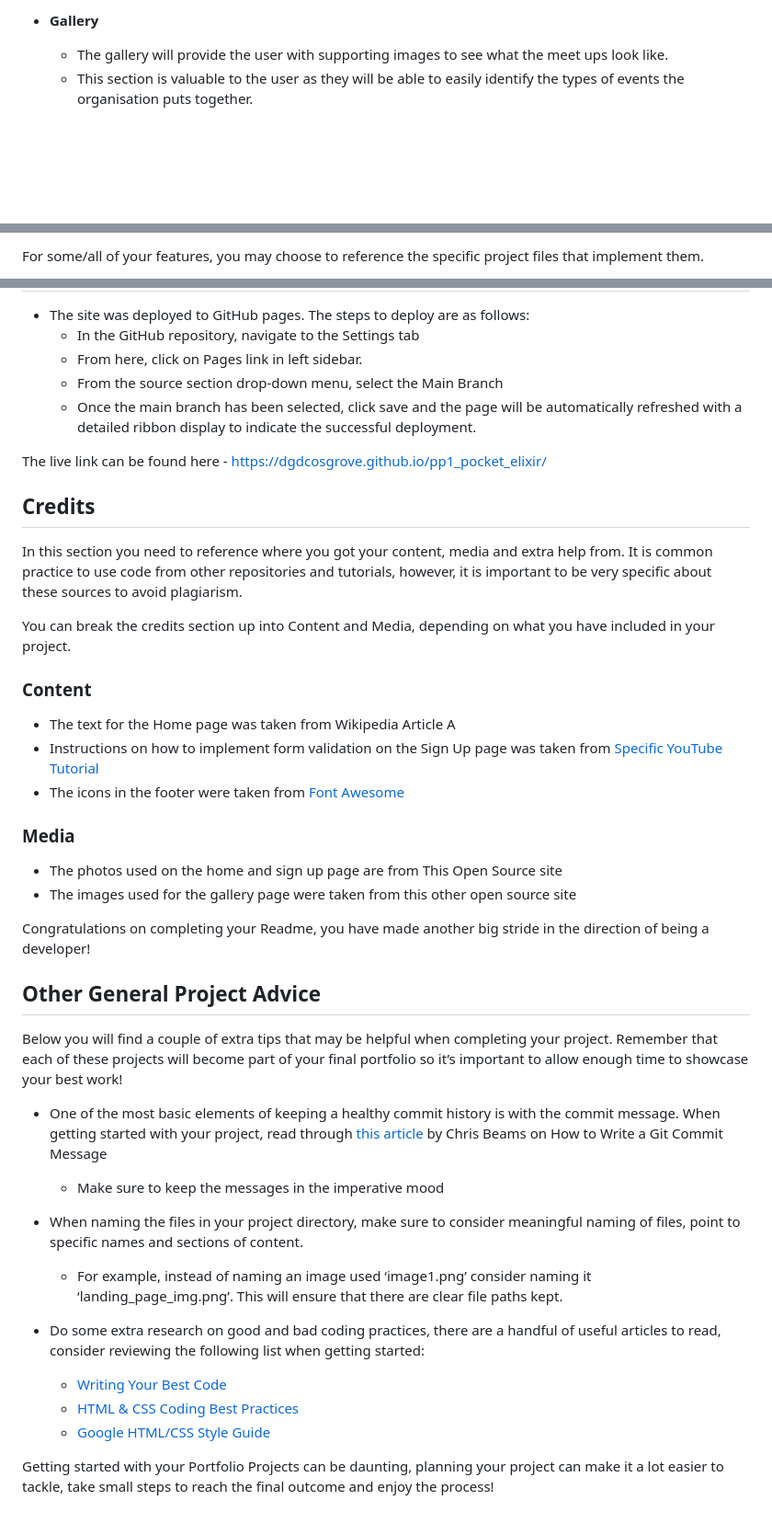
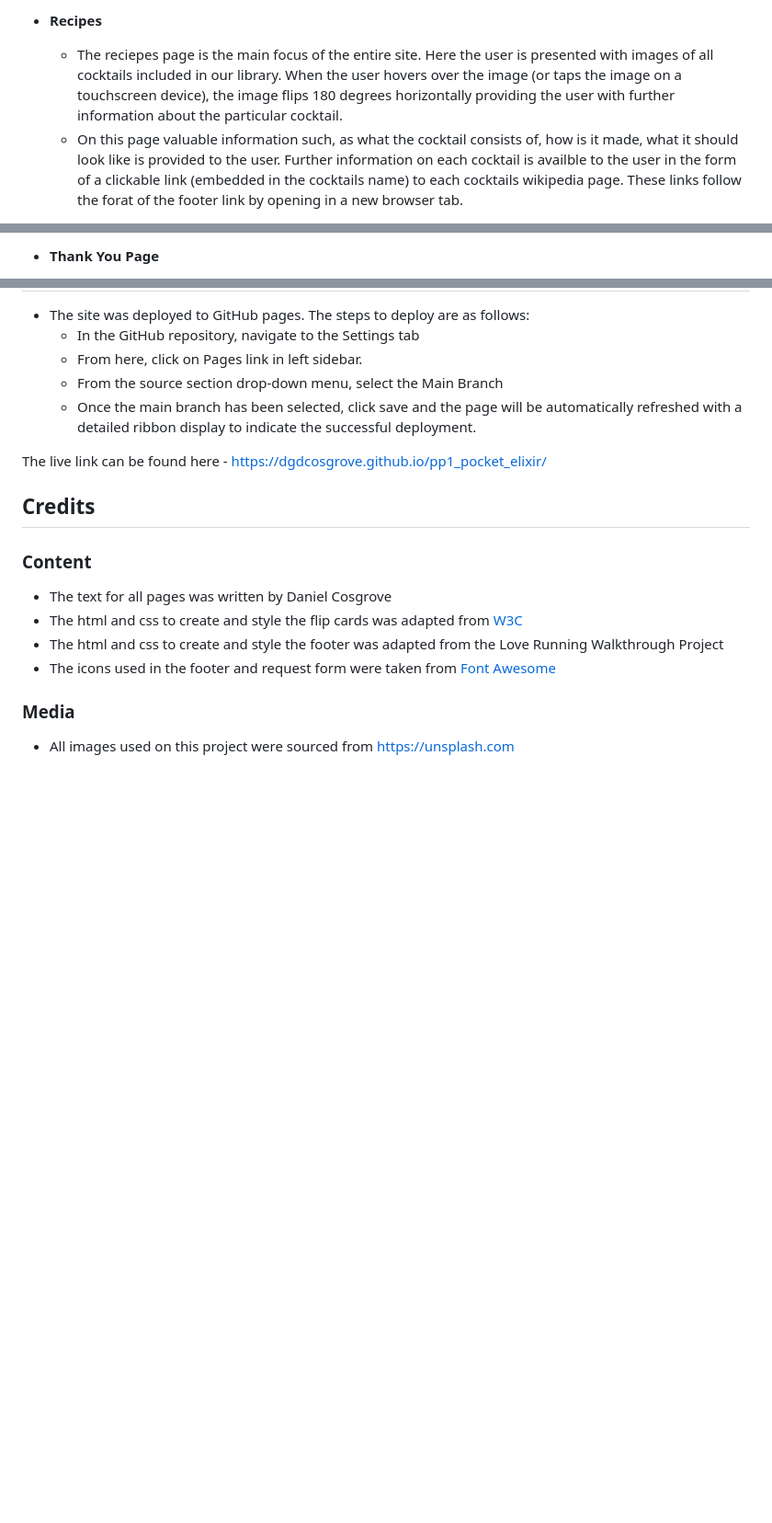
Before and after one commit to dgdcosgrove/ci-pp1-pocket_elixir, a Markdown page: README.md, 3 parts joined by grey strips. Shown at 92% size. Drawn GitHub-style; blank space fills up the shorter version.

```diff
--- a/README.md
+++ b/README.md
@@ -47,6 +42,6 @@ The site will also allow users to request cocktails not currently included in th
 
-- __Gallery__
+- __Recipes__
 
-  - The gallery will provide the user with supporting images to see what the meet ups look like.
-  - This section is valuable to the user as they will be able to easily identify the types of events the organisation puts together.
+  - The reciepes page is the main focus of the entire site. Here the user is presented with images of all cocktails included in our library. When the user hovers over the image (or taps the image on a touchscreen device), the image flips 180 degrees horizontally providing the user with further information about the particular cocktail.
+  - On this page valuable information such, as what the cocktail consists of, how is it made, what it should look like is provided to the user. Further information on each cocktail is availble to the user in the form of a clickable link (embedded in the cocktails name) to each cocktails wikipedia page. These links follow the forat of the footer link by opening in a new browser tab.
 
@@ -60,3 +55,3 @@ The site will also allow users to request cocktails not currently included in th
 
-For some/all of your features, you may choose to reference the specific project files that implement them.
+- __Thank You Page__
 
@@ -101,37 +114,13 @@ The live link can be found here - https://dgdcosgrove.github.io/pp1_pocket_elixi
 
 ## Credits
 
-In this section you need to reference where you got your content, media and extra help from. It is common practice to use code from other repositories and tutorials, however, it is important to be very specific about these sources to avoid plagiarism.
-
-You can break the credits section up into Content and Media, depending on what you have included in your project.
-
 ### Content
 
-- The text for the Home page was taken from Wikipedia Article A
-- Instructions on how to implement form validation on the Sign Up page was taken from [Specific YouTube Tutorial](https://www.youtube.com/)
-- The icons in the footer were taken from [Font Awesome](https://fontawesome.com/)
+- The text for all pages was written by Daniel Cosgrove
+- The html and css to create and style the flip cards was adapted from [W3C](https://www.w3schools.com/howto/howto_css_flip_card.asp)
+- The html and css to create and style the footer was adapted from the Love Running Walkthrough Project
+- The icons used in the footer and request form were taken from [Font Awesome](https://fontawesome.com/)
 
 ### Media
 
-- The photos used on the home and sign up page are from This Open Source site
-- The images used for the gallery page were taken from this other open source site
-
-
-Congratulations on completing your Readme, you have made another big stride in the direction of being a developer!
-
-## Other General Project Advice
-
-Below you will find a couple of extra tips that may be helpful when completing your project. Remember that each of these projects will become part of your final portfolio so it’s important to allow enough time to showcase your best work!
-
-- One of the most basic elements of keeping a healthy commit history is with the commit message. When getting started with your project, read through [this article](https://chris.beams.io/posts/git-commit/) by Chris Beams on How to Write  a Git Commit Message
-  - Make sure to keep the messages in the imperative mood
-
-- When naming the files in your project directory, make sure to consider meaningful naming of files, point to specific names and sections of content.
-  - For example, instead of naming an image used ‘image1.png’ consider naming it ‘landing_page_img.png’. This will ensure that there are clear file paths kept.
-
-- Do some extra research on good and bad coding practices, there are a handful of useful articles to read, consider reviewing the following list when getting started:
-  - [Writing Your Best Code](https://learn.shayhowe.com/html-css/writing-your-best-code/)
-  - [HTML & CSS Coding Best Practices](https://medium.com/@inceptiondj.info/html-css-coding-best-practice-fadb9870a00f)
-  - [Google HTML/CSS Style Guide](https://google.github.io/styleguide/htmlcssguide.html#General)
-
-Getting started with your Portfolio Projects can be daunting, planning your project can make it a lot easier to tackle, take small steps to reach the final outcome and enjoy the process!
+- All images used on this project were sourced from https://unsplash.com
```
Also changed, not shown: other parts of README.md (+44 -31 lines), assets/images/about-us.PNG (added), assets/images/footer.PNG (added), 4 other files.
